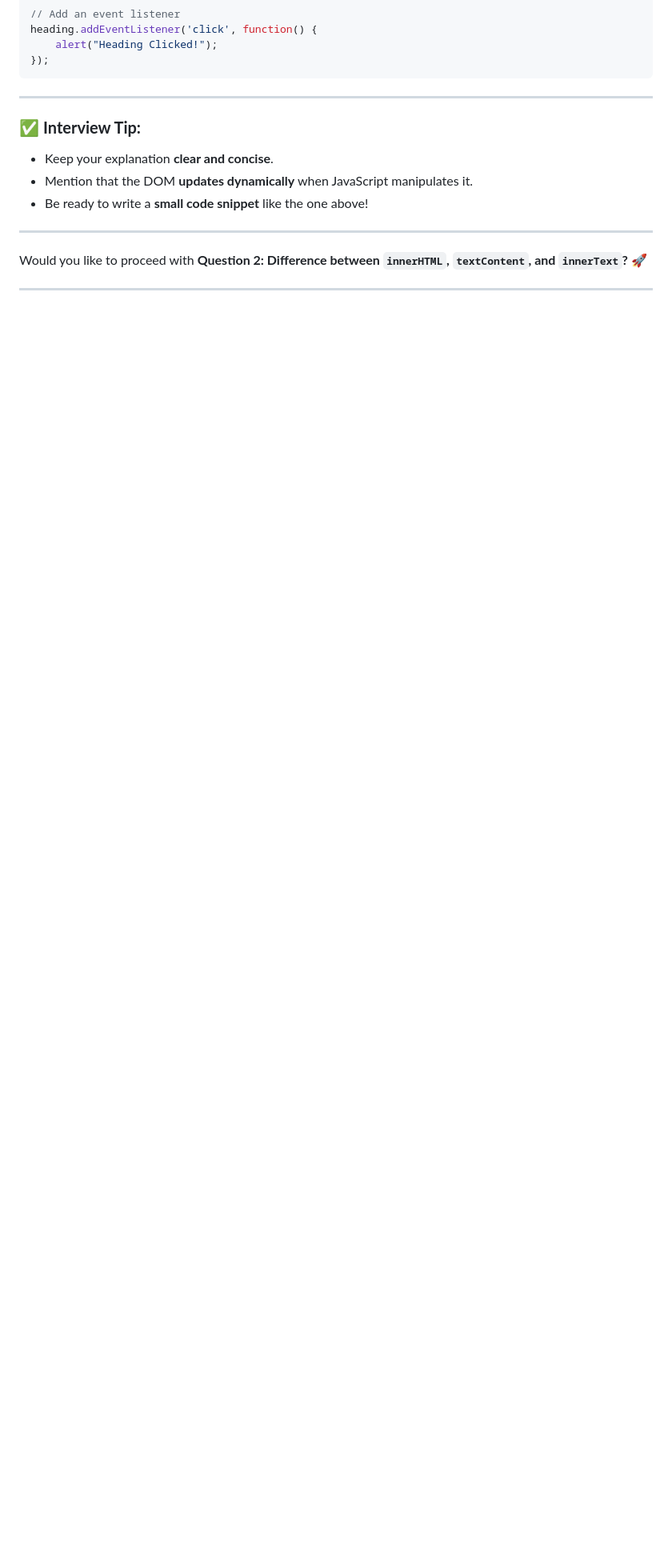
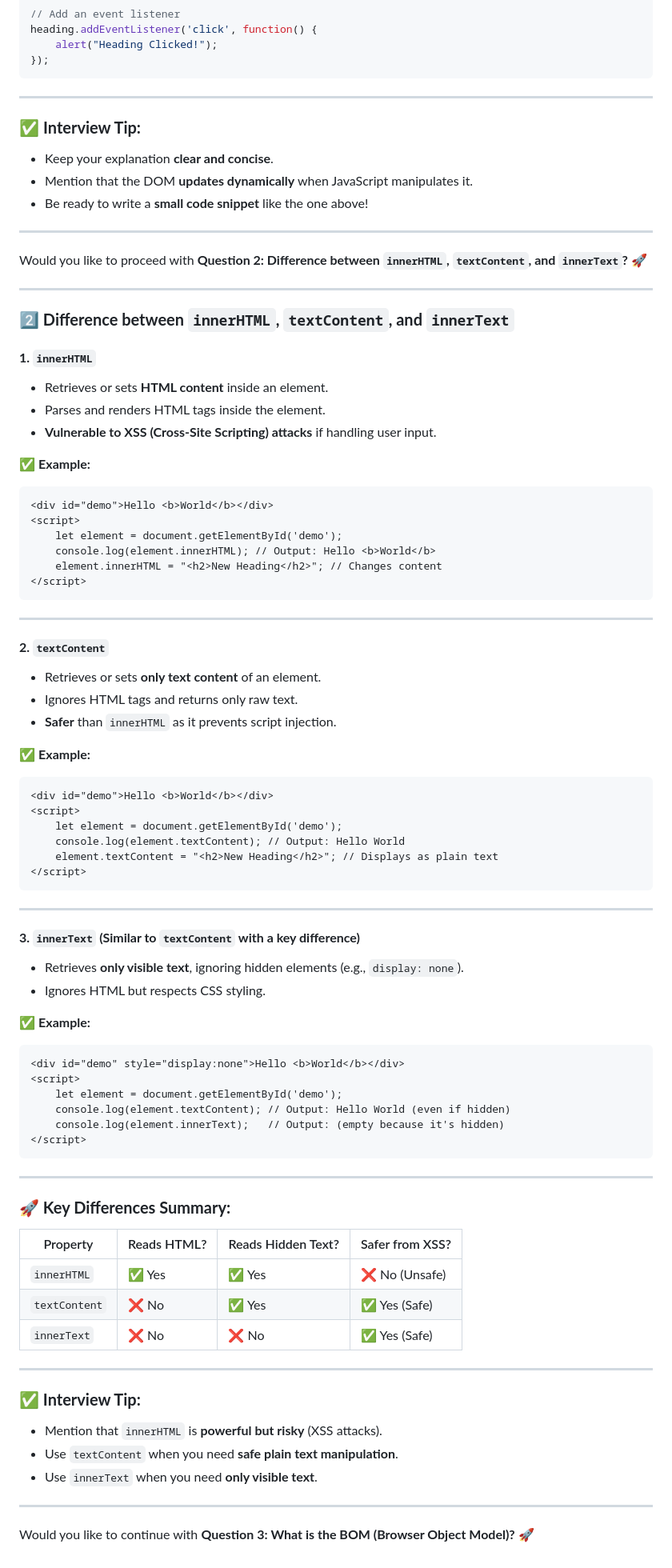
Before and after one commit to Dheeraj2002kumar/JavaScript-DOM, a Markdown page: README.md, the part around the change. Shown at 80% size. Drawn GitHub-style; blank space fills up the shorter version.

Commit message:
Add detailed explanation and examples for `innerHTML`, `textContent`, and `innerText` in README

````diff
--- a/README.md
+++ b/README.md
@@ -413,3 +413,71 @@ heading.addEventListener('click', function() {
 Would you like to proceed with **Question 2: Difference between `innerHTML`, `textContent`, and `innerText`?** 🚀
 
 ---
+
+### **2️⃣ Difference between `innerHTML`, `textContent`, and `innerText`**
+
+#### **1. `innerHTML`**
+- Retrieves or sets **HTML content** inside an element.
+- Parses and renders HTML tags inside the element.
+- **Vulnerable to XSS (Cross-Site Scripting) attacks** if handling user input.
+
+✅ **Example:**
+```html
+<div id="demo">Hello <b>World</b></div>
+<script>
+    let element = document.getElementById('demo');
+    console.log(element.innerHTML); // Output: Hello <b>World</b>
+    element.innerHTML = "<h2>New Heading</h2>"; // Changes content
+</script>
+```
+---
+
+#### **2. `textContent`**
+- Retrieves or sets **only text content** of an element.
+- Ignores HTML tags and returns only raw text.
+- **Safer** than `innerHTML` as it prevents script injection.
+
+✅ **Example:**
+```html
+<div id="demo">Hello <b>World</b></div>
+<script>
+    let element = document.getElementById('demo');
+    console.log(element.textContent); // Output: Hello World
+    element.textContent = "<h2>New Heading</h2>"; // Displays as plain text
+</script>
+```
+---
+
+#### **3. `innerText` (Similar to `textContent` with a key difference)**
+- Retrieves **only visible text**, ignoring hidden elements (e.g., `display: none`).
+- Ignores HTML but respects CSS styling.
+
+✅ **Example:**
+```html
+<div id="demo" style="display:none">Hello <b>World</b></div>
+<script>
+    let element = document.getElementById('demo');
+    console.log(element.textContent); // Output: Hello World (even if hidden)
+    console.log(element.innerText);   // Output: (empty because it's hidden)
+</script>
+```
+---
+
+### **🚀 Key Differences Summary:**
+
+| Property     | Reads HTML? | Reads Hidden Text? | Safer from XSS? |
+|-------------|------------|-------------------|-----------------|
+| `innerHTML` | ✅ Yes      | ✅ Yes            | ❌ No (Unsafe)  |
+| `textContent` | ❌ No   | ✅ Yes            | ✅ Yes (Safe)   |
+| `innerText`  | ❌ No      | ❌ No             | ✅ Yes (Safe)   |
+
+---
+
+### **✅ Interview Tip:**
+- Mention that `innerHTML` is **powerful but risky** (XSS attacks).
+- Use `textContent` when you need **safe plain text manipulation**.
+- Use `innerText` when you need **only visible text**.
+
+---
+
+Would you like to continue with **Question 3: What is the BOM (Browser Object Model)?** 🚀
````
